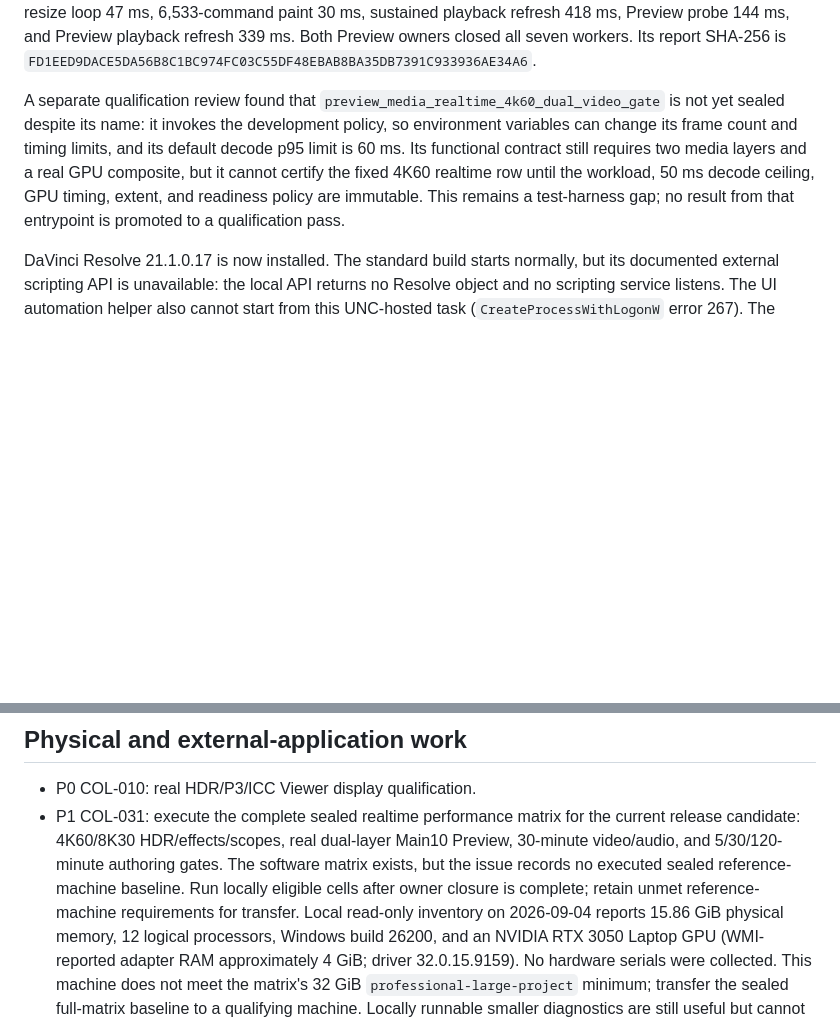
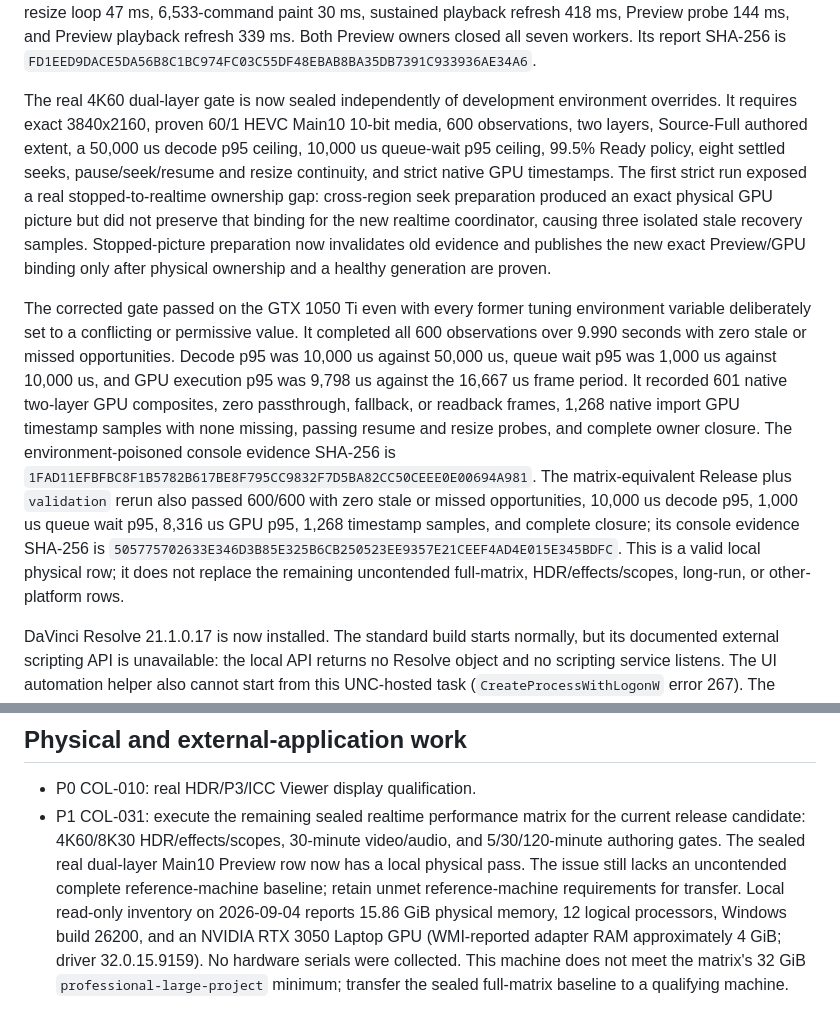
Before and after one commit to shaloong/mondrian, a Markdown page: docs/dev/color-commercialization-handoff.md, 2 parts joined by grey strips. Rendered like a GitHub page; blank space fills up the shorter version.

Commit message:
docs(qualification): record sealed 4k60 evidence

```diff
--- a/docs/dev/color-commercialization-handoff.md
+++ b/docs/dev/color-commercialization-handoff.md
@@ -138,15 +138,35 @@ The large App UI smoke passed all seven cases with 360 assets, 720 clips, and
 seven workers. Its report SHA-256 is
 `FD1EED9DACE5DA56B8C1BC974FC03C55DF48EBAB8BA35DB7391C933936AE34A6`.
 
-A separate qualification review found that
-`preview_media_realtime_4k60_dual_video_gate` is not yet sealed despite its
-name: it invokes the development policy, so environment variables can change
-its frame count and timing limits, and its default decode p95 limit is 60 ms.
-Its functional contract still requires two media layers and a real GPU
-composite, but it cannot certify the fixed 4K60 realtime row until the workload,
-50 ms decode ceiling, GPU timing, extent, and readiness policy are immutable.
-This remains a test-harness gap; no result from that entrypoint is promoted to a
-qualification pass.
+The real 4K60 dual-layer gate is now sealed independently of development
+environment overrides. It requires exact 3840x2160, proven 60/1 HEVC Main10
+10-bit media, 600 observations, two layers, Source-Full authored extent, a
+50,000 us decode p95 ceiling, 10,000 us queue-wait p95 ceiling, 99.5% Ready
+policy, eight settled seeks, pause/seek/resume and resize continuity, and strict
+native GPU timestamps. The first strict run exposed a real stopped-to-realtime
+ownership gap: cross-region seek preparation produced an exact physical GPU
+picture but did not preserve that binding for the new realtime coordinator,
+causing three isolated stale recovery samples. Stopped-picture preparation now
+invalidates old evidence and publishes the new exact Preview/GPU binding only
+after physical ownership and a healthy generation are proven.
+
+The corrected gate passed on the GTX 1050 Ti even with every former tuning
+environment variable deliberately set to a conflicting or permissive value.
+It completed all 600 observations over 9.990 seconds with zero stale or missed
+opportunities. Decode p95 was 10,000 us against 50,000 us, queue wait p95 was
+1,000 us against 10,000 us, and GPU execution p95 was 9,798 us against the
+16,667 us frame period. It recorded 601 native two-layer GPU composites, zero
+passthrough, fallback, or readback frames, 1,268 native import GPU timestamp
+samples with none missing, passing resume and resize probes, and complete owner
+closure. The environment-poisoned console evidence SHA-256 is
+`1FAD11EFBFBC8F1B5782B617BE8F795CC9832F7D5BA82CC50CEEE0E00694A981`.
+The matrix-equivalent Release plus `validation` rerun also passed 600/600
+with zero stale or missed opportunities, 10,000 us decode p95, 1,000 us queue
+wait p95, 8,316 us GPU p95, 1,268 timestamp samples, and complete closure; its
+console evidence SHA-256 is
+`505775702633E346D3B85E325B6CB250523EE9357E21CEEF4AD4E015E345BDFC`.
+This is a valid local physical row; it does not replace the remaining
+uncontended full-matrix, HDR/effects/scopes, long-run, or other-platform rows.
 
 DaVinci Resolve 21.1.0.17 is now installed. The standard build starts normally,
 but its documented external scripting API is unavailable: the local API returns
@@ -992,12 +1012,12 @@ from the local x86_64 optimization.
 ## Physical and external-application work
 
 - P0 COL-010: real HDR/P3/ICC Viewer display qualification.
-- P1 COL-031: execute the complete sealed realtime performance matrix for the
-  current release candidate: 4K60/8K30 HDR/effects/scopes, real dual-layer
-  Main10 Preview, 30-minute video/audio, and 5/30/120-minute authoring gates.
-  The software matrix exists, but the issue records no executed sealed
-  reference-machine baseline. Run locally eligible cells after owner closure
-  is complete; retain unmet reference-machine requirements for transfer.
+- P1 COL-031: execute the remaining sealed realtime performance matrix for the
+  current release candidate: 4K60/8K30 HDR/effects/scopes, 30-minute
+  video/audio, and 5/30/120-minute authoring gates. The sealed real dual-layer
+  Main10 Preview row now has a local physical pass. The issue still lacks an
+  uncontended complete reference-machine baseline; retain unmet
+  reference-machine requirements for transfer.
   Local read-only inventory on 2026-09-04 reports 15.86 GiB physical memory,
   12 logical processors, Windows build 26200, and an NVIDIA RTX 3050 Laptop GPU
   (WMI-reported adapter RAM approximately 4 GiB; driver 32.0.15.9159). No
```
